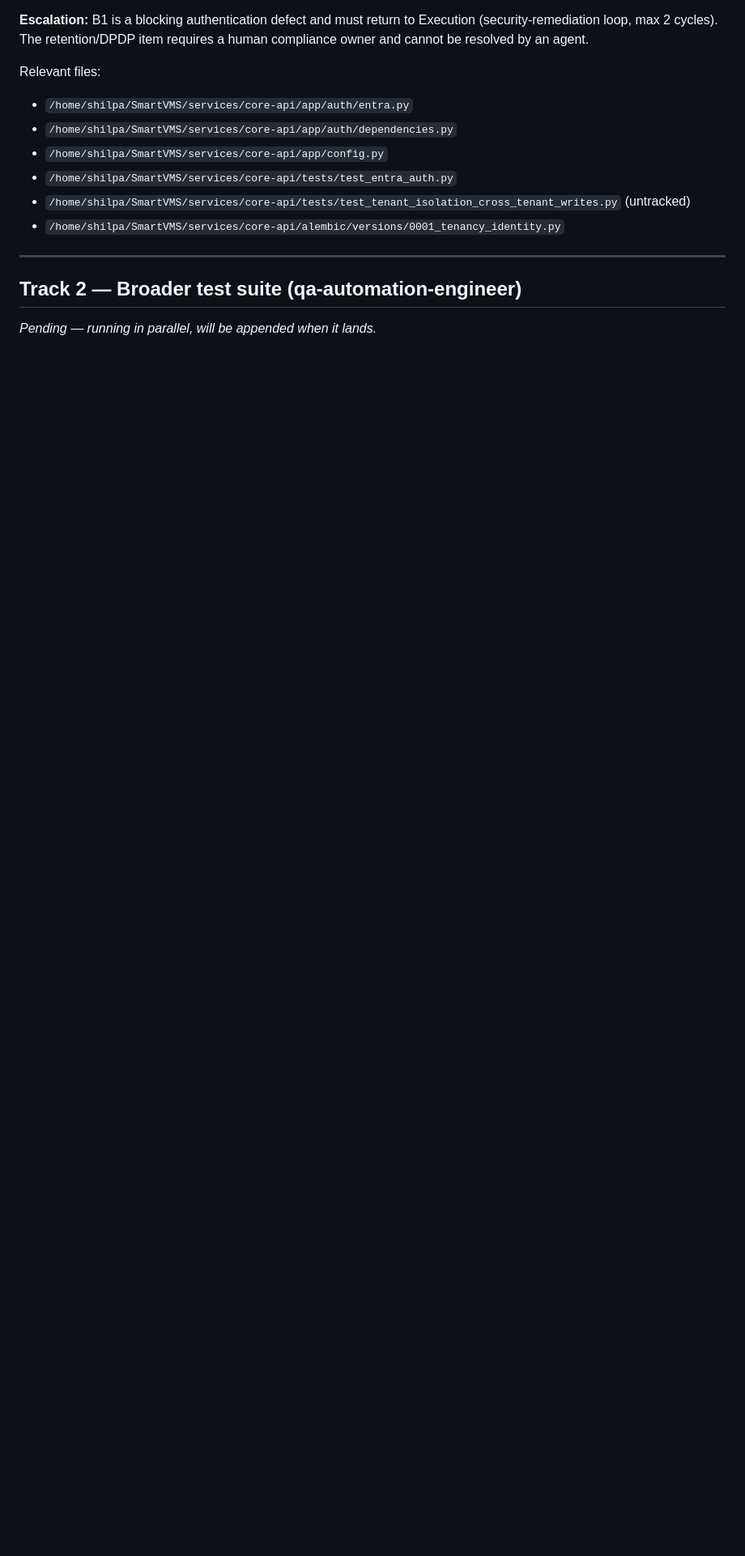
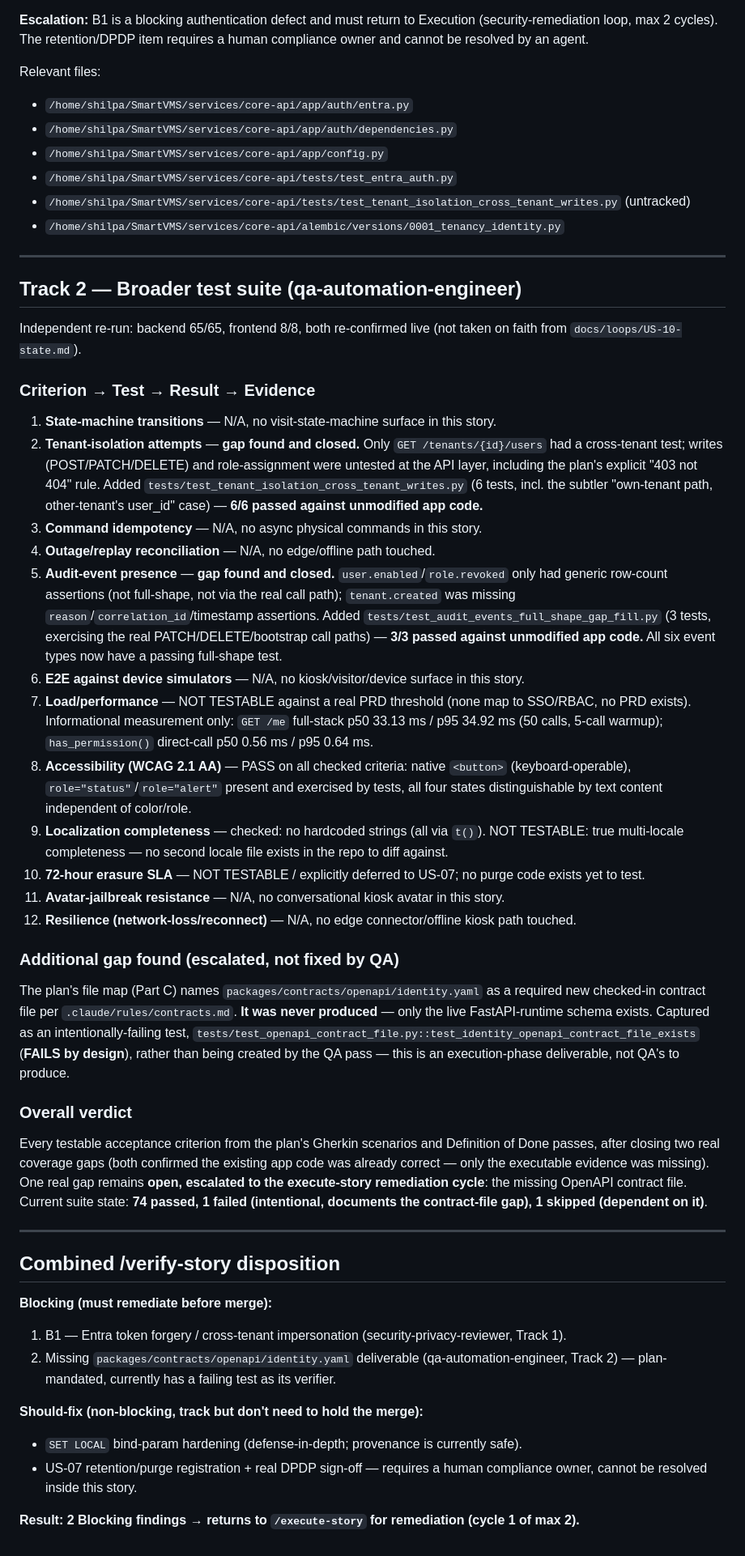
Before and after one commit to shilpajh/VMS, a Markdown page: docs/reviews/US-10-review.md, the part around the change. Shown at 81% size. Drawn GitHub-style; blank space fills up the shorter version.

Commit message:
docs(US-10): persist qa-automation-engineer verify-story findings + combined disposition
Track 2 complete. 2 real coverage gaps closed against unmodified app
code; 1 real gap escalated (missing OpenAPI contract file). Combined
disposition: 2 Blocking findings, returns to /execute-story for
remediation cycle 1 of 2.

```diff
--- a/docs/reviews/US-10-review.md
+++ b/docs/reviews/US-10-review.md
@@ -56,4 +56,39 @@ Relevant files:
 
 ## Track 2 — Broader test suite (qa-automation-engineer)
 
-*Pending — running in parallel, will be appended when it lands.*
+Independent re-run: backend 65/65, frontend 8/8, both re-confirmed live (not taken on faith from `docs/loops/US-10-state.md`).
+
+### Criterion → Test → Result → Evidence
+
+1. **State-machine transitions** — N/A, no visit-state-machine surface in this story.
+2. **Tenant-isolation attempts** — **gap found and closed.** Only `GET /tenants/{id}/users` had a cross-tenant test; writes (POST/PATCH/DELETE) and role-assignment were untested at the API layer, including the plan's explicit "403 not 404" rule. Added `tests/test_tenant_isolation_cross_tenant_writes.py` (6 tests, incl. the subtler "own-tenant path, other-tenant's user_id" case) — **6/6 passed against unmodified app code.**
+3. **Command idempotency** — N/A, no async physical commands in this story.
+4. **Outage/replay reconciliation** — N/A, no edge/offline path touched.
+5. **Audit-event presence** — **gap found and closed.** `user.enabled`/`role.revoked` only had generic row-count assertions (not full-shape, not via the real call path); `tenant.created` was missing `reason`/`correlation_id`/timestamp assertions. Added `tests/test_audit_events_full_shape_gap_fill.py` (3 tests, exercising the real PATCH/DELETE/bootstrap call paths) — **3/3 passed against unmodified app code.** All six event types now have a passing full-shape test.
+6. **E2E against device simulators** — N/A, no kiosk/visitor/device surface in this story.
+7. **Load/performance** — NOT TESTABLE against a real PRD threshold (none map to SSO/RBAC, no PRD exists). Informational measurement only: `GET /me` full-stack p50 33.13 ms / p95 34.92 ms (50 calls, 5-call warmup); `has_permission()` direct-call p50 0.56 ms / p95 0.64 ms.
+8. **Accessibility (WCAG 2.1 AA)** — PASS on all checked criteria: native `<button>` (keyboard-operable), `role="status"`/`role="alert"` present and exercised by tests, all four states distinguishable by text content independent of color/role.
+9. **Localization completeness** — checked: no hardcoded strings (all via `t()`). NOT TESTABLE: true multi-locale completeness — no second locale file exists in the repo to diff against.
+10. **72-hour erasure SLA** — NOT TESTABLE / explicitly deferred to US-07; no purge code exists yet to test.
+11. **Avatar-jailbreak resistance** — N/A, no conversational kiosk avatar in this story.
+12. **Resilience (network-loss/reconnect)** — N/A, no edge connector/offline kiosk path touched.
+
+### Additional gap found (escalated, not fixed by QA)
+The plan's file map (Part C) names `packages/contracts/openapi/identity.yaml` as a required new checked-in contract file per `.claude/rules/contracts.md`. **It was never produced** — only the live FastAPI-runtime schema exists. Captured as an intentionally-failing test, `tests/test_openapi_contract_file.py::test_identity_openapi_contract_file_exists` (**FAILS by design**), rather than being created by the QA pass — this is an execution-phase deliverable, not QA's to produce.
+
+### Overall verdict
+Every testable acceptance criterion from the plan's Gherkin scenarios and Definition of Done passes, after closing two real coverage gaps (both confirmed the existing app code was already correct — only the executable evidence was missing). One real gap remains **open, escalated to the execute-story remediation cycle**: the missing OpenAPI contract file. Current suite state: **74 passed, 1 failed (intentional, documents the contract-file gap), 1 skipped (dependent on it)**.
+
+---
+
+## Combined /verify-story disposition
+
+**Blocking (must remediate before merge):**
+1. B1 — Entra token forgery / cross-tenant impersonation (security-privacy-reviewer, Track 1).
+2. Missing `packages/contracts/openapi/identity.yaml` deliverable (qa-automation-engineer, Track 2) — plan-mandated, currently has a failing test as its verifier.
+
+**Should-fix (non-blocking, track but don't need to hold the merge):**
+- `SET LOCAL` bind-param hardening (defense-in-depth; provenance is currently safe).
+- US-07 retention/purge registration + real DPDP sign-off — requires a human compliance owner, cannot be resolved inside this story.
+
+**Result: 2 Blocking findings → returns to `/execute-story` for remediation (cycle 1 of max 2).**
```
